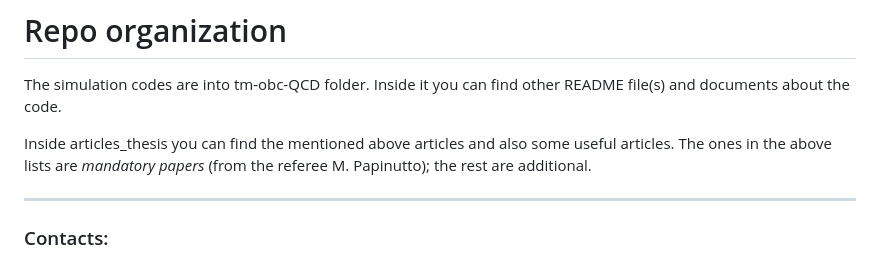
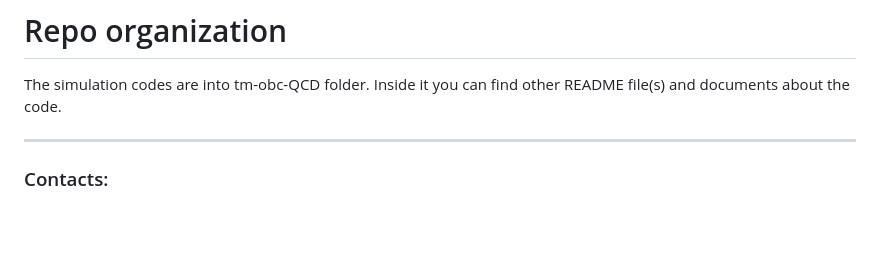
Before and after one commit to emanuelitoss/KaonOscillations_TMLQCD, a Markdown page: README.md, the part around the change. GitHub-like rendering; blank space fills up the shorter version.

Commit message:
Modifiche al readme

```diff
--- a/README.md
+++ b/README.md
@@ -45,8 +45,6 @@ fermions employing open boundary conditions*
 # Repo organization
 The simulation codes are into <span style="color:orange">tm-obc-QCD</span> folder. Inside it you can find other README file(s) and documents about the code.
 
-Inside <span style="color:orange">articles_thesis</span> you can find the mentioned above articles and also some useful articles. The ones in the above lists are *mandatory papers* (from the referee M. Papinutto); the rest are additional.
-
 ---
 
 ### Contacts:
```
